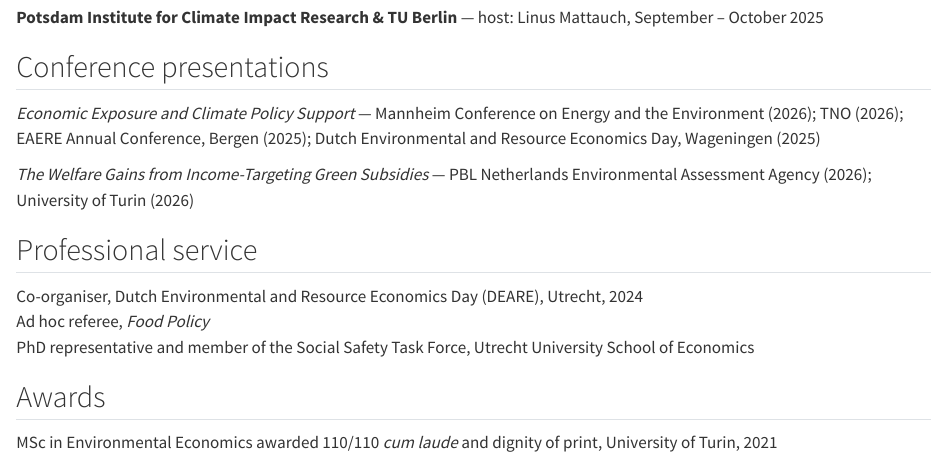
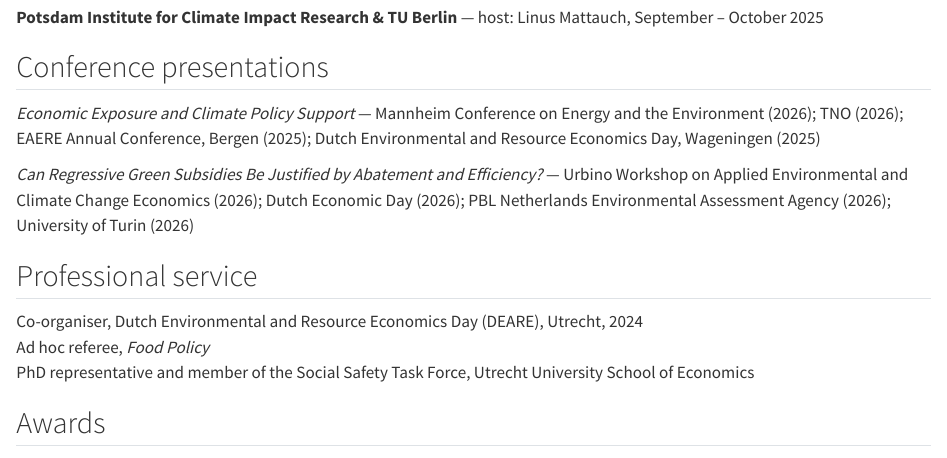
Before and after one commit to TommasoFeliciEconomics/TommasoFeliciEconomics.github.io, a Quarto document (cv.qmd): the page in a window 1100 px wide, from 500 px down. Rendered offline with R 4.5, knitr and Pandoc in place of Quarto, with nearby package versions.

Commit message:
Nuova panoramica

```diff
--- a/cv.qmd
+++ b/cv.qmd
@@ -29,7 +29,7 @@ A full curriculum vitae is available as a PDF: [**download CV**](files/cv.pdf).
 and the Environment (2026); TNO (2026); EAERE Annual Conference, Bergen (2025);
 Dutch Environmental and Resource Economics Day, Wageningen (2025)
 
-*The Welfare Gains from Income-Targeting Green Subsidies* — PBL Netherlands
+*Can Regressive Green Subsidies Be Justified by Abatement and Efficiency?* — Urbino Workshop on Applied Environmental and Climate Change Economics (2026); Dutch Economic Day (2026); PBL Netherlands
 Environmental Assessment Agency (2026); University of Turin (2026)
 
 ## Professional service
```
Also changed, not shown: images/banner-original.jpg (deleted), images/banner-source.jpg (added), images/banner.jpg.
